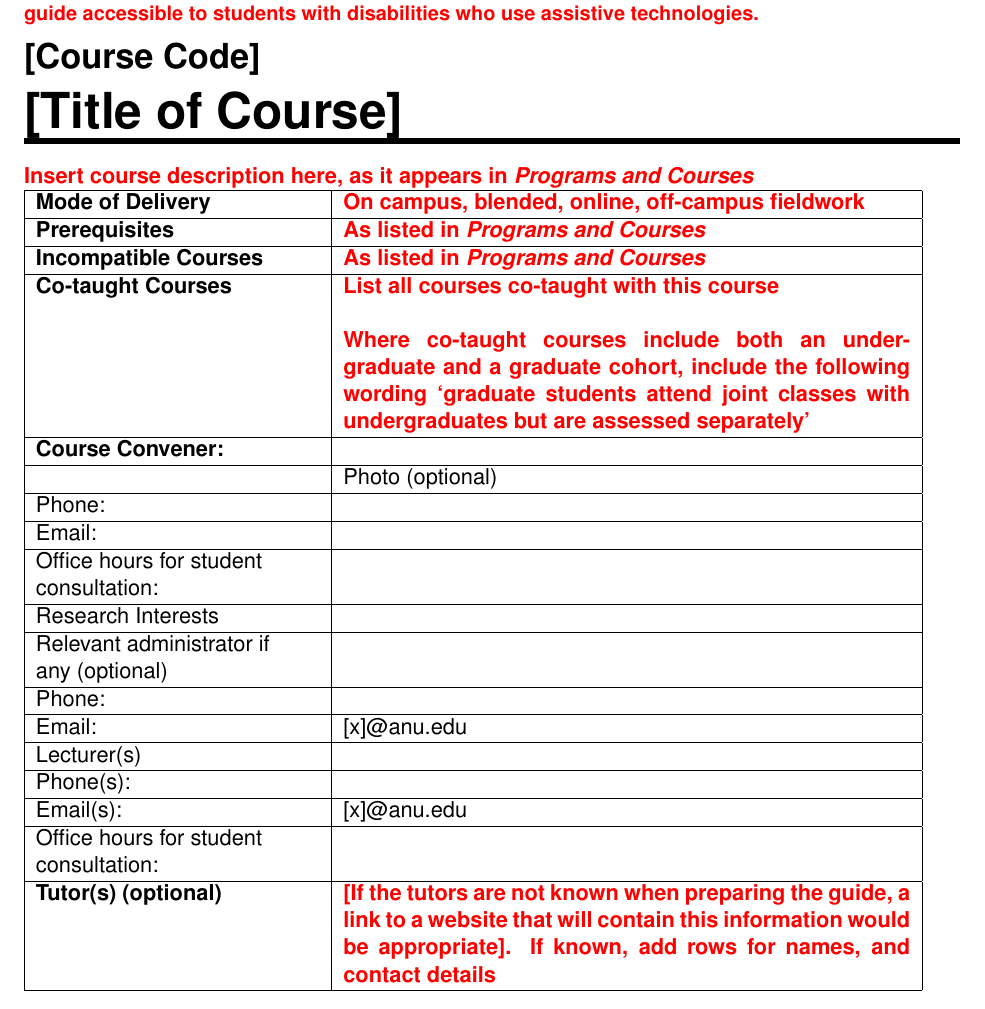
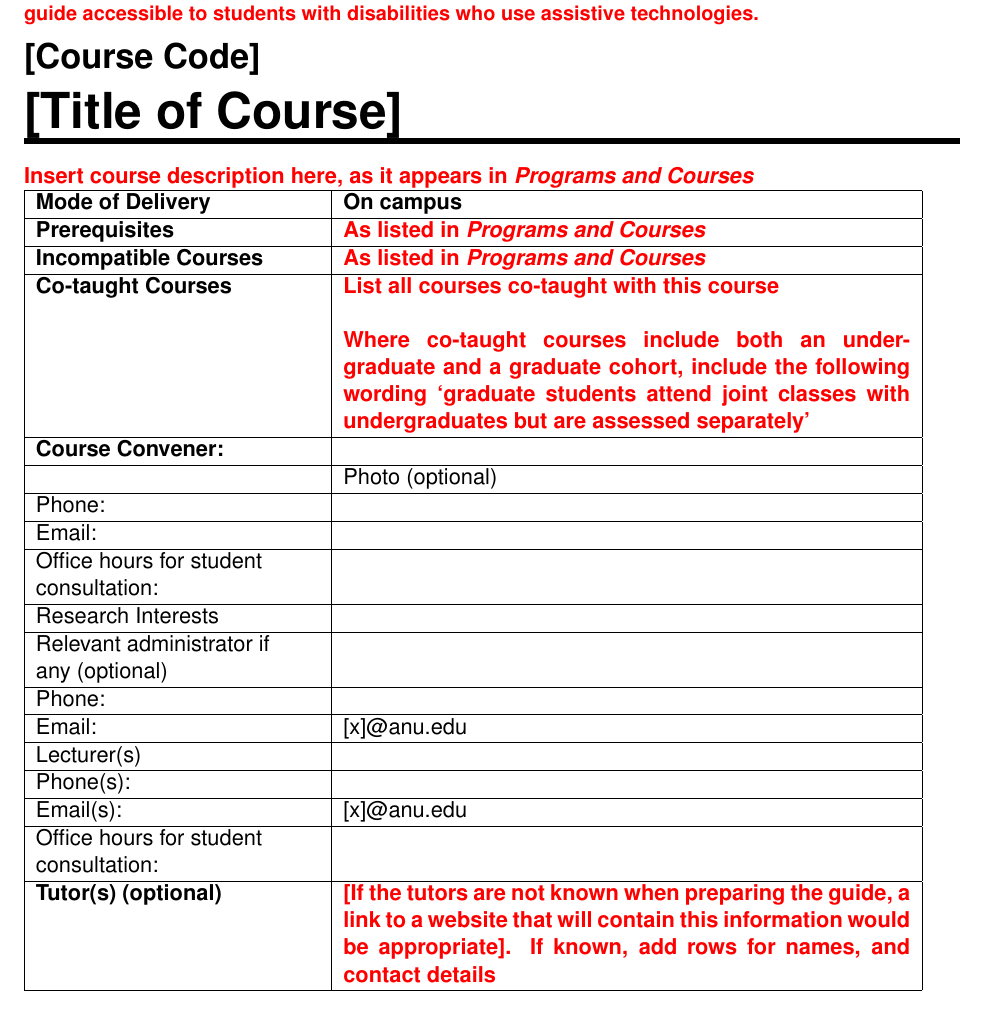
Before and after one commit to klishchuk/hello-world, a LaTeX document (Course Outline Template_CBE Semester 2 2017.tex): part of page 1 of 8, cut so that both start at the same text. Compiled offline with pdfLaTeX.

Commit message:
Update Course Outline Template_CBE Semester 2 2017.tex

```diff
--- a/Course Outline Template_CBE Semester 2 2017.tex
+++ b/Course Outline Template_CBE Semester 2 2017.tex
@@ -45,7 +45,7 @@
 
 \begin{tabular}{| p{5cm} | p{10cm} |}
 	\hline
-	\textbf{Mode of Delivery} & \textbf{{\color{red} On campus, blended, online, off-campus fieldwork}} \\ \hline
+	\textbf{Mode of Delivery} & \textbf{{On campus}} \\ \hline
 	\textbf{Prerequisites} & \textbf{{\color{red} As listed in \textit{Programs and Courses}}} \\ \hline
 	\textbf{Incompatible Courses }& \textbf{{\color{red}As listed in \textit{Programs and Courses}}} \\ \hline
 	\textbf{Co-taught Courses} & \textbf{{\color{red}List all courses co-taught with this course	\newline \newline Where co-taught courses include both an undergraduate and a graduate cohort, include the following wording ‘graduate students attend joint classes with undergraduates but are assessed separately’}} \\ \hline
```
